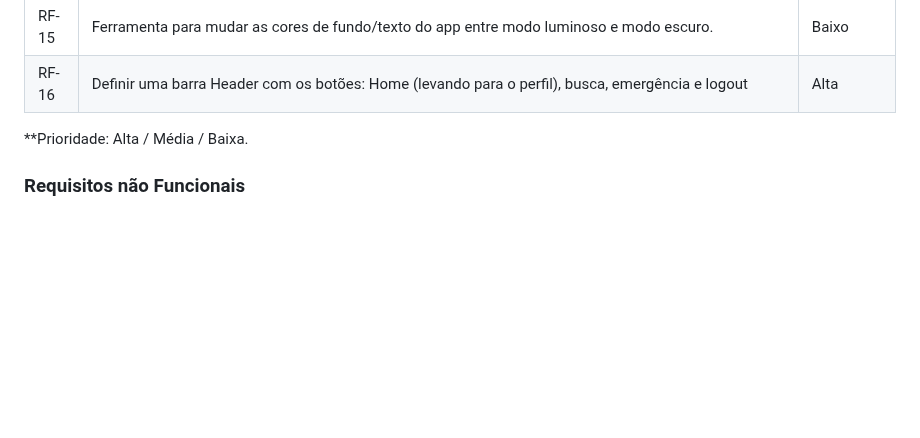
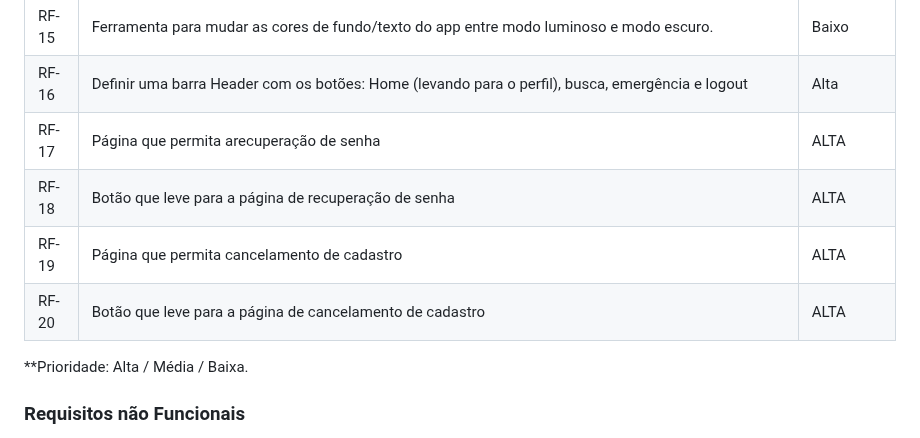
Before and after one commit to ICEI-PUC-Minas-PMV-ADS/pmv-ads-2023-2-e1-proj-web-t4-grupo_01, a Markdown page: documentos/02-Especificação do Projeto.md, the part around the change. GitHub-like rendering; blank space fills up the shorter version.

Commit message:
Update 02-Especificação do Projeto.md
Updated the Functional prerequisits

```diff
--- a/documentos/02-Especificação do Projeto.md
+++ b/documentos/02-Especificação do Projeto.md
@@ -87,7 +87,10 @@ Oferecer formas de contato com os usuários voluntários e material informativo
 | RF- 14 |  Ferramenta para mudar o idioma padrão de interação com o app.                                                        | Baixo  |
 | RF- 15 |  Ferramenta para mudar as cores de fundo/texto do app entre modo luminoso e modo escuro.                              | Baixo  |
 | RF- 16 |  Definir uma barra Header com os botões: Home (levando para o perfil), busca, emergência e logout                     | Alta   |
-
+| RF- 17 | Página que permita arecuperação de senha         | ALTA  |
+| RF- 18 | Botão que leve para a página de recuperação de senha | ALTA  |
+| RF- 19 | Página que permita cancelamento de cadastro         | ALTA  |
+| RF- 20 | Botão que leve para a página de cancelamento de cadastro | ALTA  |
 
 **Prioridade: Alta / Média / Baixa.
 
```
